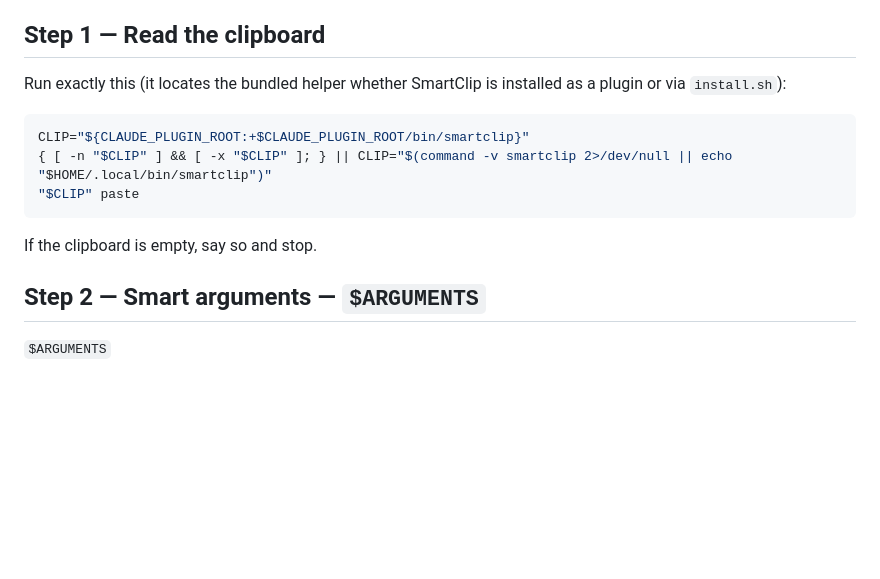
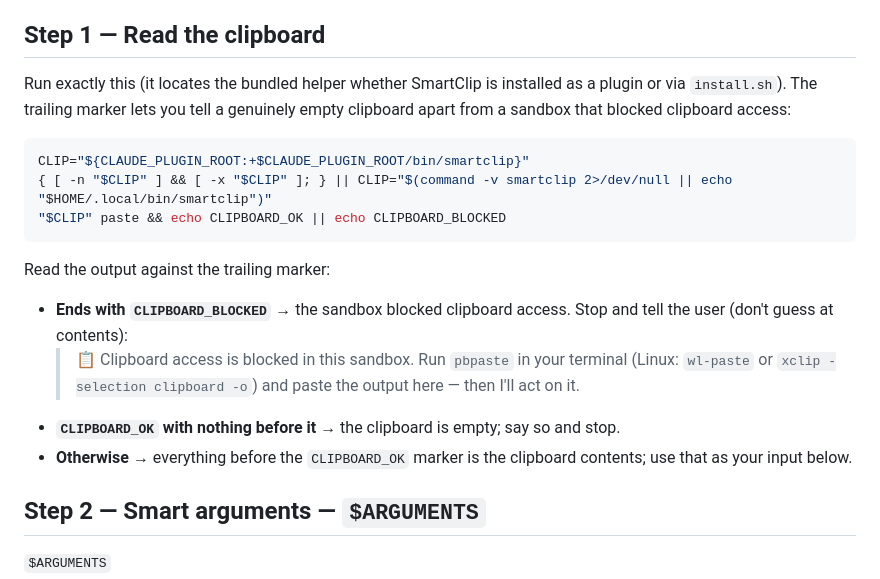
Before and after one commit to jhammant/SmartClip, a Markdown page: commands/pst.md, the part around the change. Drawn GitHub-style; blank space fills up the shorter version.

````diff
--- a/commands/pst.md
+++ b/commands/pst.md
@@ -11,15 +11,26 @@ currently working on. The clipboard is the *input*; you decide the *action*.
 ## Step 1 — Read the clipboard
 
 Run exactly this (it locates the bundled helper whether SmartClip is installed
-as a plugin or via `install.sh`):
+as a plugin or via `install.sh`). The trailing marker lets you tell a genuinely
+empty clipboard apart from a sandbox that blocked clipboard access:
 
 ```bash
 CLIP="${CLAUDE_PLUGIN_ROOT:+$CLAUDE_PLUGIN_ROOT/bin/smartclip}"
 { [ -n "$CLIP" ] && [ -x "$CLIP" ]; } || CLIP="$(command -v smartclip 2>/dev/null || echo "$HOME/.local/bin/smartclip")"
-"$CLIP" paste
+"$CLIP" paste && echo CLIPBOARD_OK || echo CLIPBOARD_BLOCKED
 ```
 
-If the clipboard is empty, say so and stop.
+Read the output against the trailing marker:
+
+- **Ends with `CLIPBOARD_BLOCKED`** → the sandbox blocked clipboard access.
+  Stop and tell the user (don't guess at contents):
+  > 📋 Clipboard access is blocked in this sandbox. Run `pbpaste` in your
+  > terminal (Linux: `wl-paste` or `xclip -selection clipboard -o`) and paste
+  > the output here — then I'll act on it.
+- **`CLIPBOARD_OK` with nothing before it** → the clipboard is empty; say so and
+  stop.
+- **Otherwise** → everything before the `CLIPBOARD_OK` marker is the clipboard
+  contents; use that as your input below.
 
 ## Step 2 — Smart arguments — `$ARGUMENTS`
 
````
Also changed, not shown: commands/clp.md (+40 -11 lines), commands/cpy.md (+40 -11 lines).
